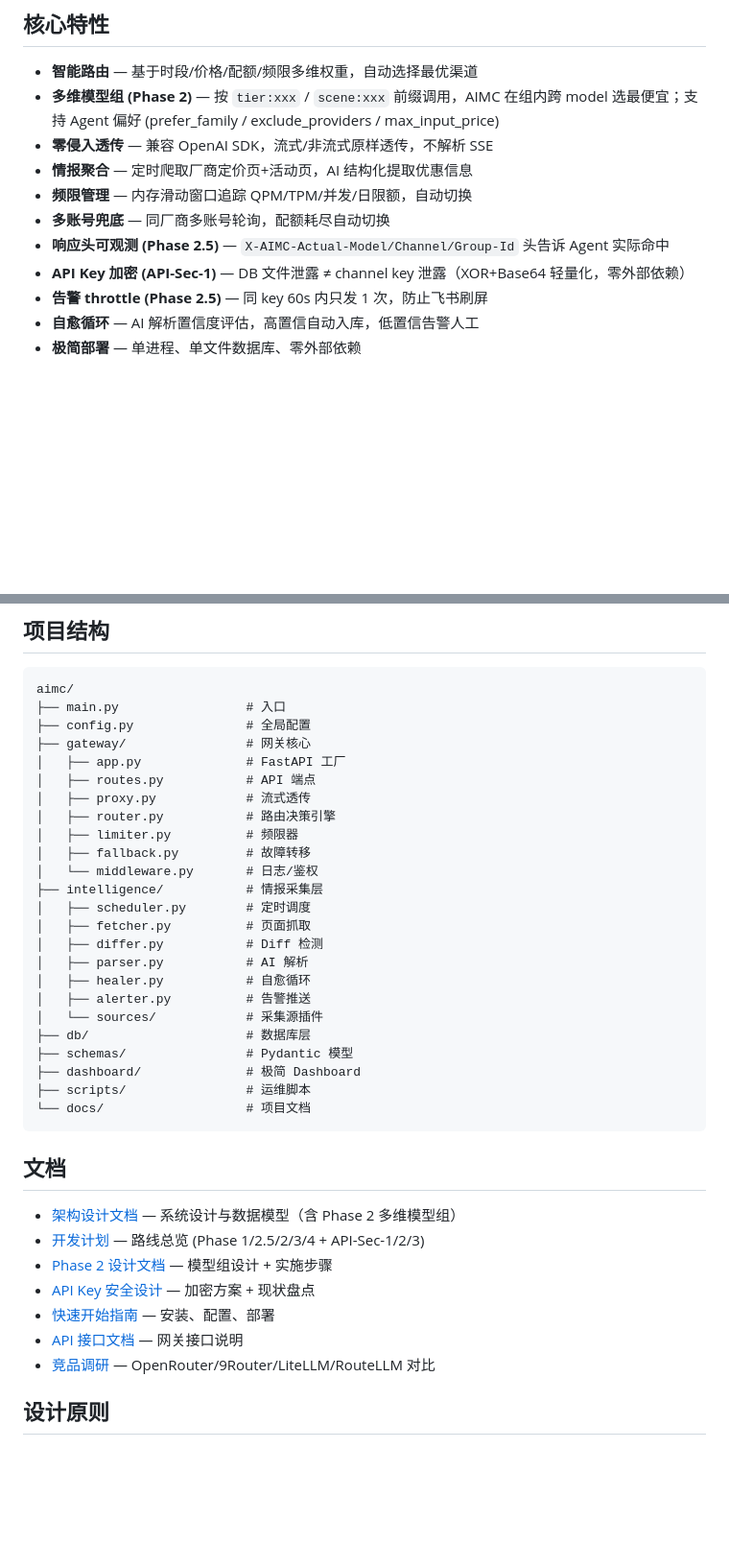
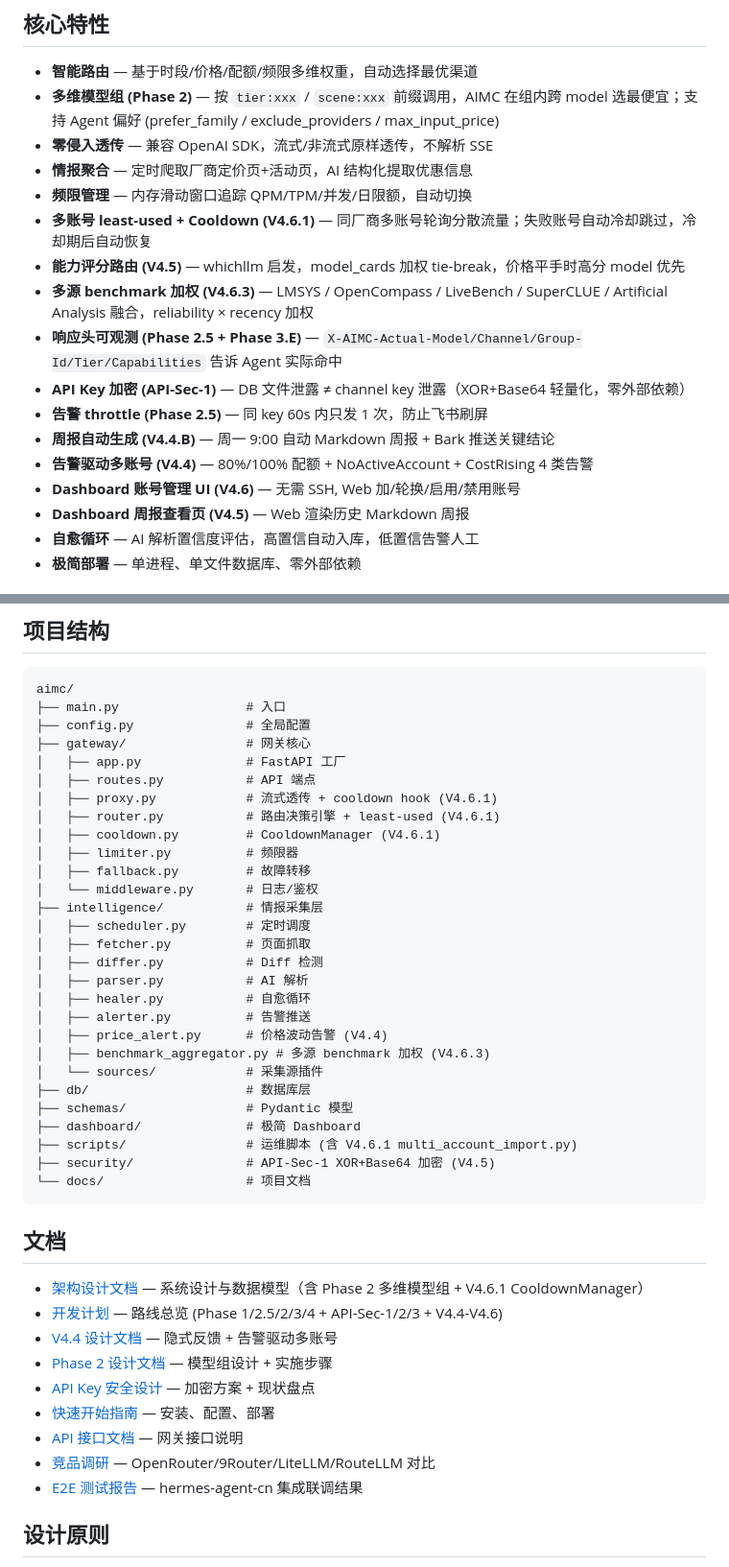
Before and after one commit to xyshanren/aimc, a Markdown page: README.md, 2 parts joined by grey strips. Shown at 96% size. Drawn GitHub-style; blank space fills up the shorter version.

````diff
--- a/README.md
+++ b/README.md
@@ -13,10 +13,16 @@ AIMC（AI Model Compass）是一款专为个人开发者设计的**轻量级 LLM
 - **零侵入透传** — 兼容 OpenAI SDK，流式/非流式原样透传，不解析 SSE
 - **情报聚合** — 定时爬取厂商定价页+活动页，AI 结构化提取优惠信息
 - **频限管理** — 内存滑动窗口追踪 QPM/TPM/并发/日限额，自动切换
-- **多账号兜底** — 同厂商多账号轮询，配额耗尽自动切换
-- **响应头可观测 (Phase 2.5)** — `X-AIMC-Actual-Model/Channel/Group-Id` 头告诉 Agent 实际命中
+- **多账号 least-used + Cooldown (V4.6.1)** — 同厂商多账号轮询分散流量；失败账号自动冷却跳过，冷却期后自动恢复
+- **能力评分路由 (V4.5)** — whichllm 启发，model_cards 加权 tie-break，价格平手时高分 model 优先
+- **多源 benchmark 加权 (V4.6.3)** — LMSYS / OpenCompass / LiveBench / SuperCLUE / Artificial Analysis 融合，reliability × recency 加权
+- **响应头可观测 (Phase 2.5 + Phase 3.E)** — `X-AIMC-Actual-Model/Channel/Group-Id/Tier/Capabilities` 告诉 Agent 实际命中
 - **API Key 加密 (API-Sec-1)** — DB 文件泄露 ≠ channel key 泄露（XOR+Base64 轻量化，零外部依赖）
 - **告警 throttle (Phase 2.5)** — 同 key 60s 内只发 1 次，防止飞书刷屏
+- **周报自动生成 (V4.4.B)** — 周一 9:00 自动 Markdown 周报 + Bark 推送关键结论
+- **告警驱动多账号 (V4.4)** — 80%/100% 配额 + NoActiveAccount + CostRising 4 类告警
+- **Dashboard 账号管理 UI (V4.6)** — 无需 SSH, Web 加/轮换/启用/禁用账号
+- **Dashboard 周报查看页 (V4.5)** — Web 渲染历史 Markdown 周报
 - **自愈循环** — AI 解析置信度评估，高置信自动入库，低置信告警人工
 - **极简部署** — 单进程、单文件数据库、零外部依赖
 
@@ -155,8 +161,9 @@ aimc/
 ├── gateway/                # 网关核心
 │   ├── app.py              # FastAPI 工厂
 │   ├── routes.py           # API 端点
-│   ├── proxy.py            # 流式透传
-│   ├── router.py           # 路由决策引擎
+│   ├── proxy.py            # 流式透传 + cooldown hook (V4.6.1)
+│   ├── router.py           # 路由决策引擎 + least-used (V4.6.1)
+│   ├── cooldown.py         # CooldownManager (V4.6.1)
 │   ├── limiter.py          # 频限器
 │   ├── fallback.py         # 故障转移
 │   └── middleware.py       # 日志/鉴权
@@ -167,23 +174,28 @@ aimc/
 │   ├── parser.py           # AI 解析
 │   ├── healer.py           # 自愈循环
 │   ├── alerter.py          # 告警推送
+│   ├── price_alert.py      # 价格波动告警 (V4.4)
+│   ├── benchmark_aggregator.py # 多源 benchmark 加权 (V4.6.3)
 │   └── sources/            # 采集源插件
 ├── db/                     # 数据库层
 ├── schemas/                # Pydantic 模型
 ├── dashboard/              # 极简 Dashboard
-├── scripts/                # 运维脚本
+├── scripts/                # 运维脚本 (含 V4.6.1 multi_account_import.py)
+├── security/               # API-Sec-1 XOR+Base64 加密 (V4.5)
 └── docs/                   # 项目文档
 ```
 
 ## 文档
 
-- [架构设计文档](docs/architecture.md) — 系统设计与数据模型（含 Phase 2 多维模型组）
-- [开发计划](docs/development-plan.md) — 路线总览 (Phase 1/2.5/2/3/4 + API-Sec-1/2/3)
+- [架构设计文档](docs/architecture.md) — 系统设计与数据模型（含 Phase 2 多维模型组 + V4.6.1 CooldownManager）
+- [开发计划](docs/development-plan.md) — 路线总览 (Phase 1/2.5/2/3/4 + API-Sec-1/2/3 + V4.4-V4.6)
+- [V4.4 设计文档](docs/v44-feedback-and-alert-design.md) — 隐式反馈 + 告警驱动多账号
 - [Phase 2 设计文档](docs/phase2-design.md) — 模型组设计 + 实施步骤
 - [API Key 安全设计](docs/api-key-security.md) — 加密方案 + 现状盘点
 - [快速开始指南](docs/quickstart.md) — 安装、配置、部署
 - [API 接口文档](docs/api.md) — 网关接口说明
 - [竞品调研](docs/competitive-research.md) — OpenRouter/9Router/LiteLLM/RouteLLM 对比
+- [E2E 测试报告](docs/e2e-results.md) — hermes-agent-cn 集成联调结果
 
 ## 设计原则
 
````
Also changed, not shown: docs/development-plan.md (+94 -66 lines).
